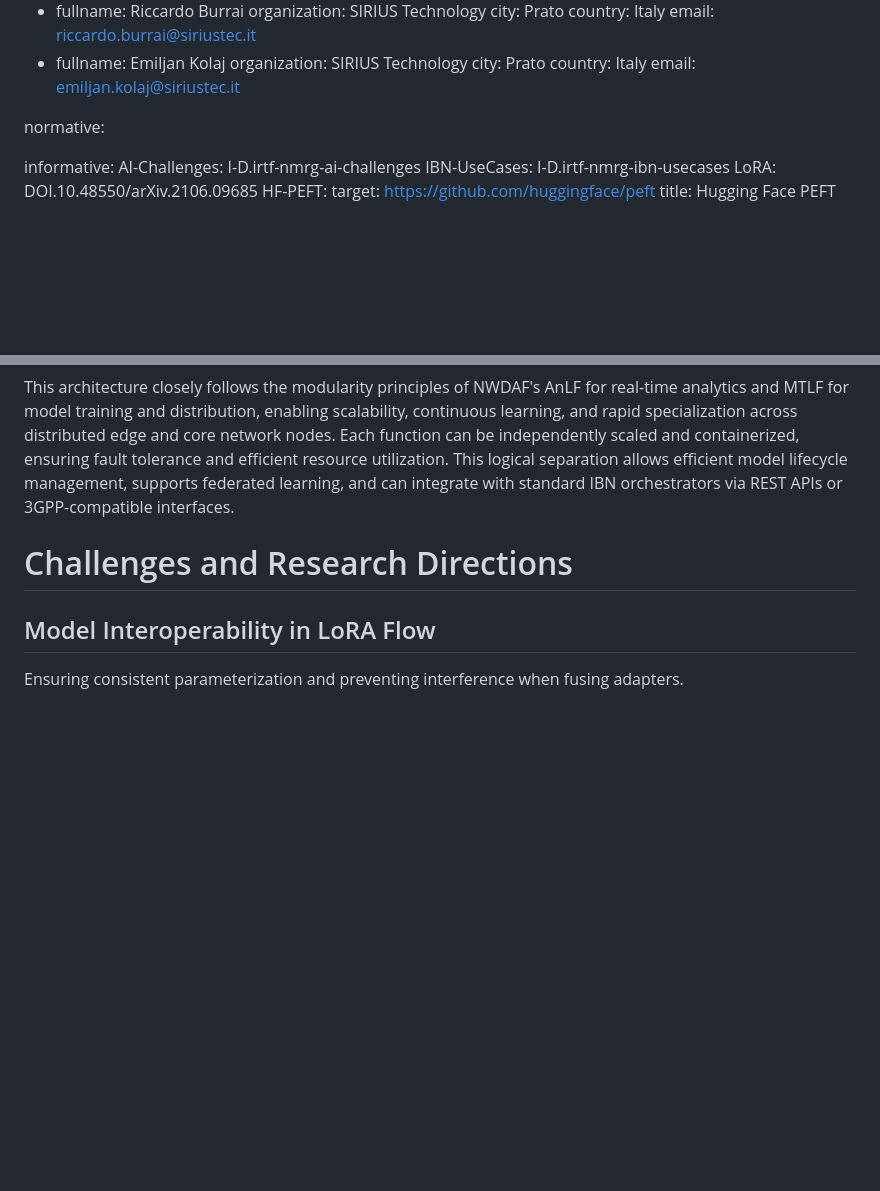
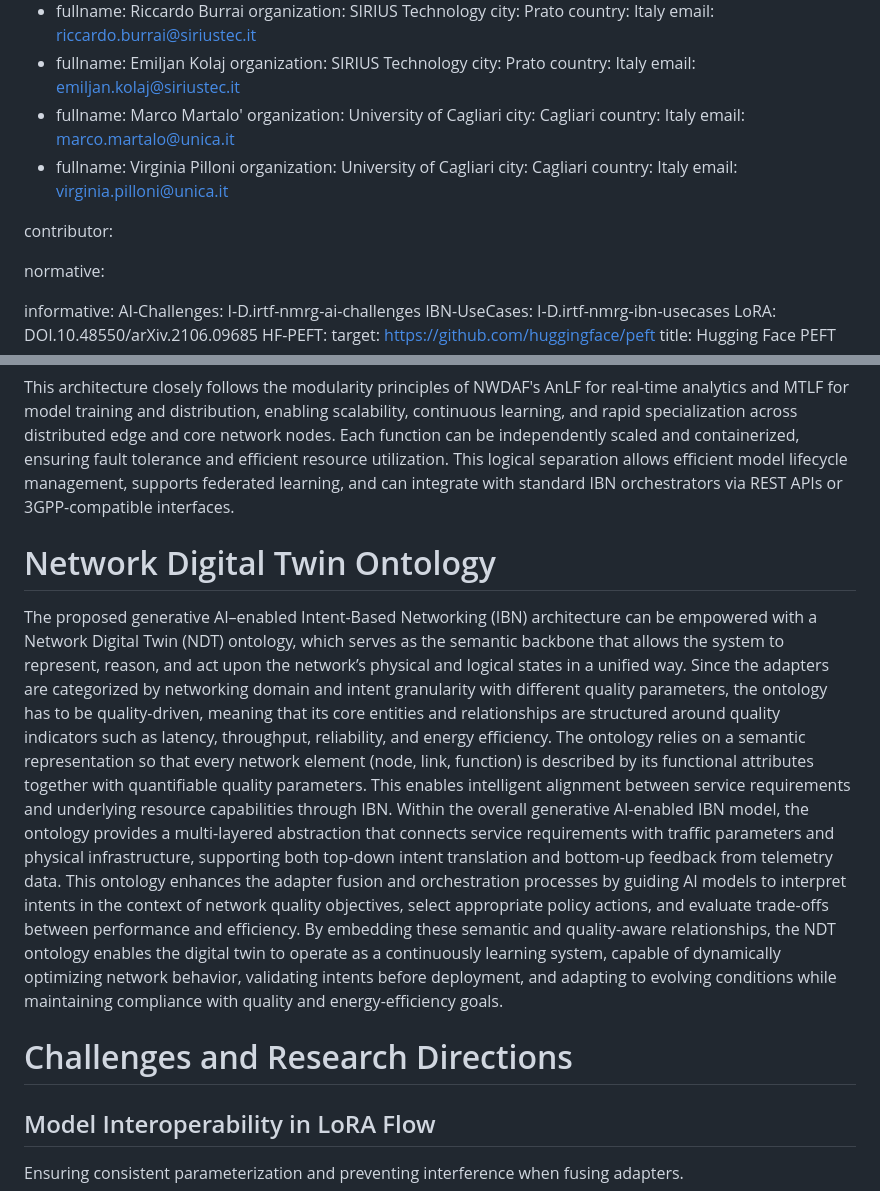
Before and after one commit to giuseppefioccola/draft-cgfabk-nmrg-ibn-generative-ai, a Markdown page: draft-cgfabk-nmrg-ibn-generative-ai.md, 2 parts joined by grey strips. Rendered like a GitHub page; blank space fills up the shorter version.

```diff
--- a/draft-cgfabk-nmrg-ibn-generative-ai.md
+++ b/draft-cgfabk-nmrg-ibn-generative-ai.md
@@ -60,6 +60,20 @@ author:
     city: Prato
     country: Italy
     email: emiljan.kolaj@siriustec.it
+ -
+    fullname: Marco Martalo'
+    organization: University of Cagliari
+    city: Cagliari
+    country: Italy
+    email: marco.martalo@unica.it
+ -
+    fullname: Virginia Pilloni
+    organization: University of Cagliari
+    city: Cagliari
+    country: Italy
+    email: virginia.pilloni@unica.it
+
+contributor:
 
 
 normative:
@@ -400,6 +414,22 @@ This logical separation allows efficient model lifecycle management, supports fe
 with standard IBN orchestrators via REST APIs or 3GPP-compatible interfaces.
 
 
+# Network Digital Twin Ontology
+
+The proposed generative AI–enabled Intent-Based Networking (IBN) architecture can be empowered with a Network Digital Twin (NDT) ontology,
+which serves as the semantic backbone that allows the system to represent, reason, and act upon the network’s physical and logical states in a unified way.
+Since the adapters are categorized by networking domain and intent granularity with different quality parameters, the ontology has to be quality-driven,
+meaning that its core entities and relationships are structured around quality indicators such as latency, throughput, reliability, and energy efficiency.
+The ontology relies on a semantic representation so that every network element (node, link, function) is described by its functional attributes
+together with quantifiable quality parameters. This enables intelligent alignment between service requirements and underlying resource capabilities through IBN.
+Within the overall generative AI-enabled IBN model, the ontology provides a multi-layered abstraction that connects service requirements with traffic parameters
+and physical infrastructure, supporting both top-down intent translation and bottom-up feedback from telemetry data. This ontology enhances the adapter fusion and
+orchestration processes by guiding AI models to interpret intents in the context of network quality objectives, select appropriate policy actions, and evaluate
+trade-offs between performance and efficiency. By embedding these semantic and quality-aware relationships, the NDT ontology enables the digital twin
+to operate as a continuously learning system, capable of dynamically optimizing network behavior, validating intents before deployment, and adapting to evolving conditions
+while maintaining compliance with quality and energy-efficiency goals.
+
+
 # Challenges and Research Directions
 
 ## Model Interoperability in LoRA Flow
```
